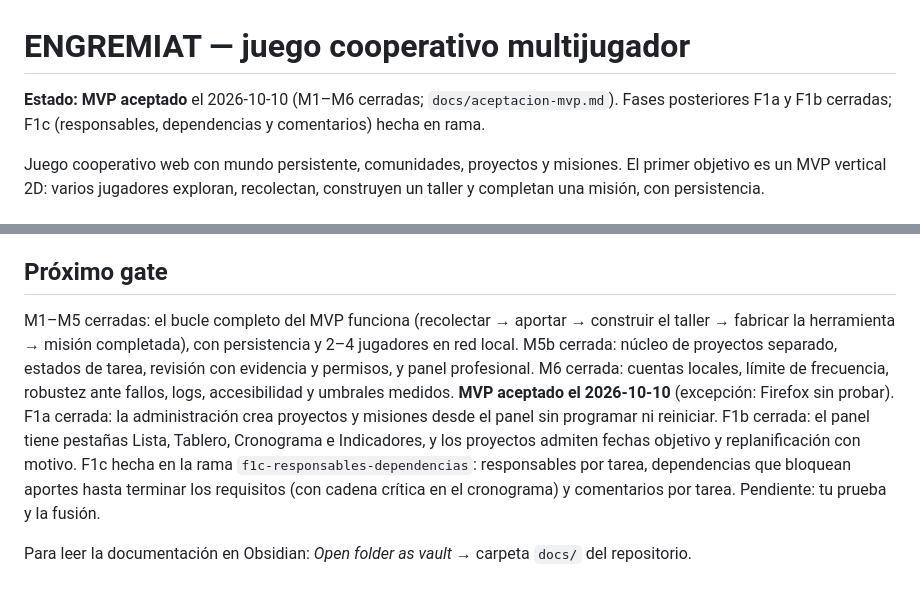
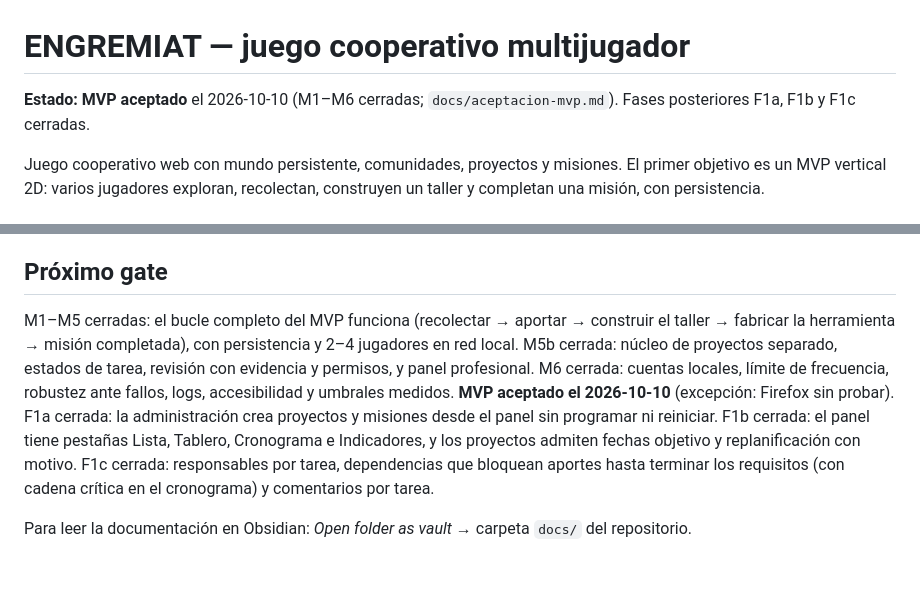
Before and after one commit to jcjarauta/Claude.juego, a Markdown page: README.md, 2 parts joined by grey strips. Rendered like a GitHub page.

Commit message:
F1c cerrada: prueba del usuario, hoja de ruta y README
Co-Authored-By: Claude Opus 5.5 <noreply@anthropic.com>

```diff
--- a/README.md
+++ b/README.md
@@ -1,6 +1,6 @@
 # ENGREMIAT — juego cooperativo multijugador
 
-**Estado:** **MVP aceptado** el 2026-10-10 (M1–M6 cerradas; `docs/aceptacion-mvp.md`). Fases posteriores F1a y F1b cerradas; F1c (responsables, dependencias y comentarios) hecha en rama.
+**Estado:** **MVP aceptado** el 2026-10-10 (M1–M6 cerradas; `docs/aceptacion-mvp.md`). Fases posteriores F1a, F1b y F1c cerradas.
 
 Juego cooperativo web con mundo persistente, comunidades, proyectos y misiones. El primer objetivo es un MVP vertical 2D: varios jugadores exploran, recolectan, construyen un taller y completan una misión, con persistencia.
 
@@ -66,6 +66,6 @@ Equivalencias: 00→`README.md`; 02, 08, 11, 12→`CLAUDE.md`; 03, 06, 13→`doc
 
 ## Próximo gate
 
-M1–M5 cerradas: el bucle completo del MVP funciona (recolectar → aportar → construir el taller → fabricar la herramienta → misión completada), con persistencia y 2–4 jugadores en red local. M5b cerrada: núcleo de proyectos separado, estados de tarea, revisión con evidencia y permisos, y panel profesional. M6 cerrada: cuentas locales, límite de frecuencia, robustez ante fallos, logs, accesibilidad y umbrales medidos. **MVP aceptado el 2026-10-10** (excepción: Firefox sin probar). F1a cerrada: la administración crea proyectos y misiones desde el panel sin programar ni reiniciar. F1b cerrada: el panel tiene pestañas Lista, Tablero, Cronograma e Indicadores, y los proyectos admiten fechas objetivo y replanificación con motivo. F1c hecha en la rama `f1c-responsables-dependencias`: responsables por tarea, dependencias que bloquean aportes hasta terminar los requisitos (con cadena crítica en el cronograma) y comentarios por tarea. Pendiente: tu prueba y la fusión.
+M1–M5 cerradas: el bucle completo del MVP funciona (recolectar → aportar → construir el taller → fabricar la herramienta → misión completada), con persistencia y 2–4 jugadores en red local. M5b cerrada: núcleo de proyectos separado, estados de tarea, revisión con evidencia y permisos, y panel profesional. M6 cerrada: cuentas locales, límite de frecuencia, robustez ante fallos, logs, accesibilidad y umbrales medidos. **MVP aceptado el 2026-10-10** (excepción: Firefox sin probar). F1a cerrada: la administración crea proyectos y misiones desde el panel sin programar ni reiniciar. F1b cerrada: el panel tiene pestañas Lista, Tablero, Cronograma e Indicadores, y los proyectos admiten fechas objetivo y replanificación con motivo. F1c cerrada: responsables por tarea, dependencias que bloquean aportes hasta terminar los requisitos (con cadena crítica en el cronograma) y comentarios por tarea.
 
 Para leer la documentación en Obsidian: *Open folder as vault* → carpeta `docs/` del repositorio.
```
Also changed, not shown: docs/hoja-ruta.md (+2 -2 lines), docs/pruebas.md (+1 -1 lines).
